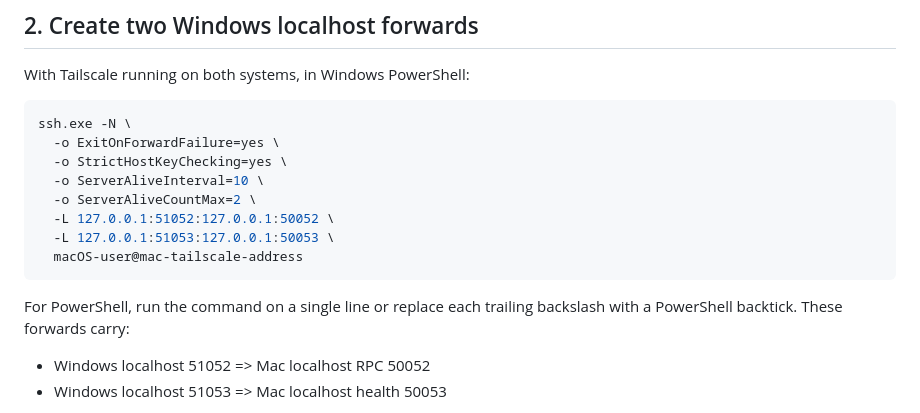
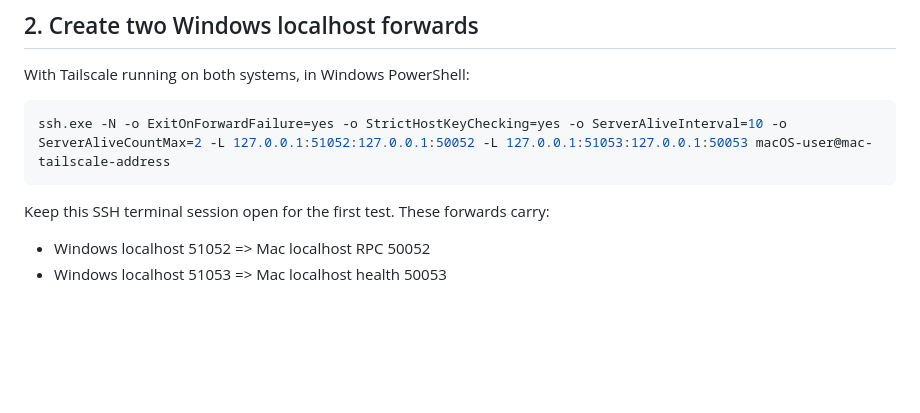
Before and after one commit to JRDN-R/vision, a Markdown page: docs/venture-overdrive.md, the part around the change. GitHub-like rendering; blank space fills up the shorter version.

Commit message:
Make Windows SSH forwarding example directly pasteable

```diff
--- a/docs/venture-overdrive.md
+++ b/docs/venture-overdrive.md
@@ -46,17 +46,10 @@ The companion starts RPC only on localhost, checks the actual process/socket, an
 With Tailscale running on both systems, in Windows PowerShell:
 
 ~~~powershell
-ssh.exe -N \
-  -o ExitOnForwardFailure=yes \
-  -o StrictHostKeyChecking=yes \
-  -o ServerAliveInterval=10 \
-  -o ServerAliveCountMax=2 \
-  -L 127.0.0.1:51052:127.0.0.1:50052 \
-  -L 127.0.0.1:51053:127.0.0.1:50053 \
-  macOS-user@mac-tailscale-address
+ssh.exe -N -o ExitOnForwardFailure=yes -o StrictHostKeyChecking=yes -o ServerAliveInterval=10 -o ServerAliveCountMax=2 -L 127.0.0.1:51052:127.0.0.1:50052 -L 127.0.0.1:51053:127.0.0.1:50053 macOS-user@mac-tailscale-address
 ~~~
 
-For PowerShell, run the command on a single line or replace each trailing backslash with a PowerShell backtick. These forwards carry:
+Keep this SSH terminal session open for the first test. These forwards carry:
 - Windows localhost 51052 => Mac localhost RPC 50052
 - Windows localhost 51053 => Mac localhost health 50053
 
```
